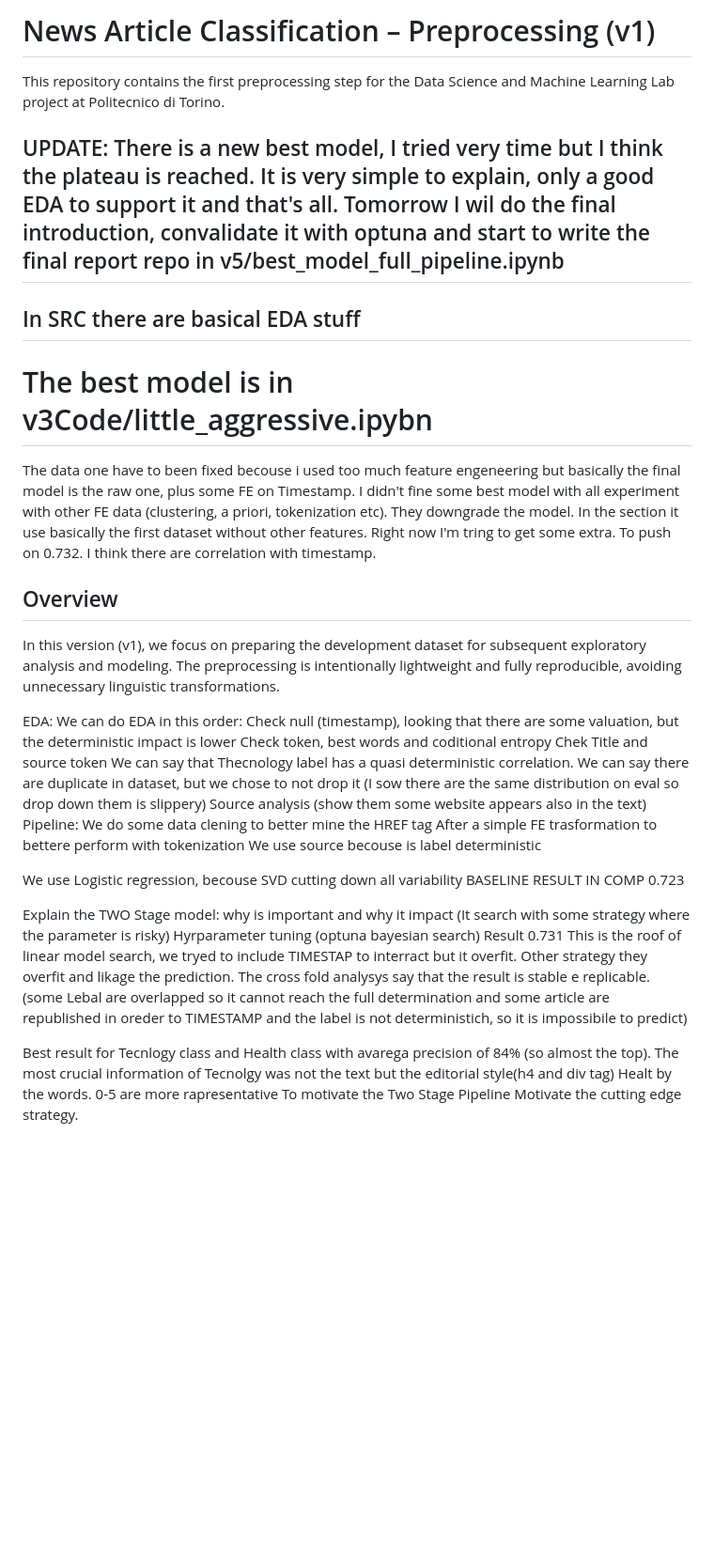
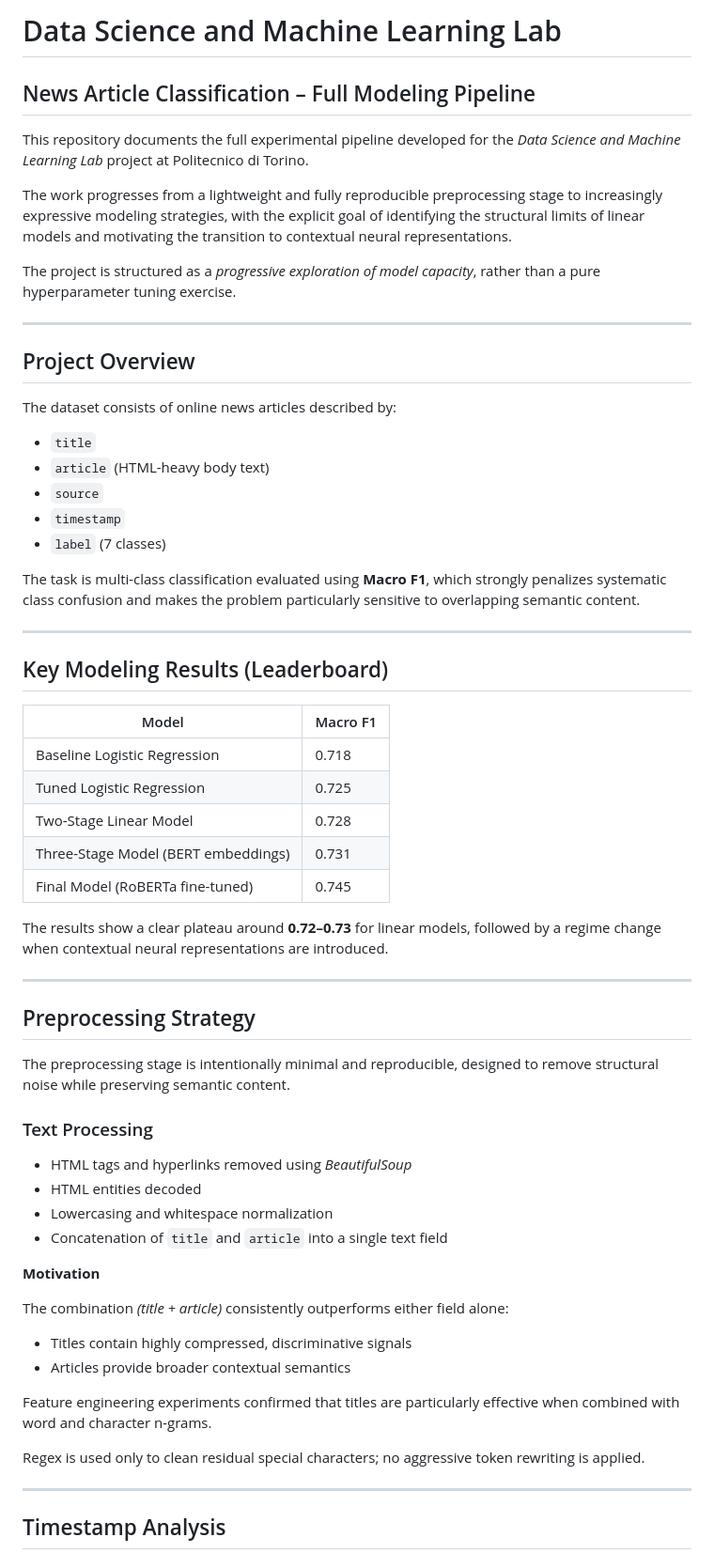
Before and after one commit to snevil/news-article-classification-robust-ensembles, a Markdown page: READme.md, the part around one of its changes. Shown at 94% size. GitHub-like rendering; blank space fills up the shorter version.

```diff
--- a/READme.md
+++ b/READme.md
@@ -1,40 +1,65 @@
-# News Article Classification – Preprocessing (v1)
+# Data Science and Machine Learning Lab
+## News Article Classification – Full Modeling Pipeline
 
-This repository contains the first preprocessing step for the Data Science and Machine Learning Lab project at Politecnico di Torino.
+This repository documents the full experimental pipeline developed for the *Data Science and Machine Learning Lab* project at Politecnico di Torino.
 
-## UPDATE: There is a new best model, I tried very time but I think the plateau is reached. It is very simple to explain, only a good EDA to support it and that's all. Tomorrow I wil do the final introduction, convalidate it with optuna and start to write the final report repo in v5/best_model_full_pipeline.ipynb
+The work progresses from a lightweight and fully reproducible preprocessing stage to increasingly expressive modeling strategies, with the explicit goal of identifying the structural limits of linear models and motivating the transition to contextual neural representations.
 
-## In SRC there are basical EDA stuff
-# The best model is in v3Code/little_aggressive.ipybn
-The data one have to been fixed becouse i used too much feature engeneering but basically the final model is the raw one, plus some FE on Timestamp. I didn't fine some best model with all experiment with other FE data (clustering, a priori, tokenization etc). They downgrade the model. In the section it use basically the first dataset without other features.
-Right now I'm tring to get some extra. To push on 0.732. I think there are correlation with timestamp.
+The project is structured as a *progressive exploration of model capacity*, rather than a pure hyperparameter tuning exercise.
 
-## Overview
-In this version (v1), we focus on preparing the development dataset for subsequent exploratory analysis and modeling. The preprocessing is intentionally lightweight and fully reproducible, avoiding unnecessary linguistic transformations.
+---
 
-EDA:
-We can do EDA in this order:
-Check null (timestamp), looking that there are some valuation, but the deterministic impact is lower
-Check token, best words and coditional entropy
-Chek Title and source token
-We can say that Thecnology label has a quasi deterministic correlation.
-We can say there are duplicate in dataset, but we chose to not drop it (I sow there are the same distribution on eval so drop down them is slippery)
-Source analysis (show them some website appears also in the text)
-Pipeline:
-We do some data clening to better mine the HREF tag
-After a simple FE trasformation to bettere perform with tokenization
-We use source becouse is label deterministic
+## Project Overview
 
-We use Logistic regression, becouse SVD cutting down all variability
-BASELINE RESULT IN COMP 0.723
+The dataset consists of online news articles described by:
 
-Explain the TWO Stage model: why is important and why it impact
-(It search with some strategy where the parameter is risky)
-Hyrparameter tuning (optuna bayesian search)
-Result 0.731 This is the roof of linear model search, we tryed to include TIMESTAP to interract but it overfit. Other strategy they overfit and likage the prediction. The cross fold analysys say that the result is stable e replicable. (some Lebal are overlapped so it cannot reach the full determination and some article are republished in oreder to TIMESTAMP and the label is not deterministich, so it is impossibile to predict)
+- `title`
+- `article` (HTML-heavy body text)
+- `source`
+- `timestamp`
+- `label` (7 classes)
 
-Best result for Tecnlogy class and Health class with avarega precision of 84% (so almost the top). The most crucial information of Tecnolgy was not the text but the editorial style(h4 and div tag)
-Healt by the words.
-0-5 are more rapresentative
-To motivate the Two Stage Pipeline
-Motivate the cutting edge strategy.
+The task is multi-class classification evaluated using **Macro F1**, which strongly penalizes systematic class confusion and makes the problem particularly sensitive to overlapping semantic content.
+
+---
+
+## Key Modeling Results (Leaderboard)
+
+| Model                               | Macro F1 |
+|-------------------------------------|----------|
+| Baseline Logistic Regression        | 0.718    |
+| Tuned Logistic Regression           | 0.725    |
+| Two-Stage Linear Model              | 0.728    |
+| Three-Stage Model (BERT embeddings)| 0.731    |
+| Final Model (RoBERTa fine-tuned)    | 0.745    |
+
+The results show a clear plateau around **0.72–0.73** for linear models, followed by a regime change when contextual neural representations are introduced.
+
+---
+
+## Preprocessing Strategy
+
+The preprocessing stage is intentionally minimal and reproducible, designed to remove structural noise while preserving semantic content.
+
+### Text Processing
+
+- HTML tags and hyperlinks removed using *BeautifulSoup*
+- HTML entities decoded
+- Lowercasing and whitespace normalization
+- Concatenation of `title` and `article` into a single text field
+
+**Motivation**
+
+The combination *(title + article)* consistently outperforms either field alone:
+
+- Titles contain highly compressed, discriminative signals
+- Articles provide broader contextual semantics
+
+Feature engineering experiments confirmed that titles are particularly effective when combined with word and character n-grams.
+
+Regex is used only to clean residual special characters; no aggressive token rewriting is applied.
+
+---
+
+## Timestamp Analysis
+
```
Also changed, not shown: other parts of READme.md (+190 -20 lines).
